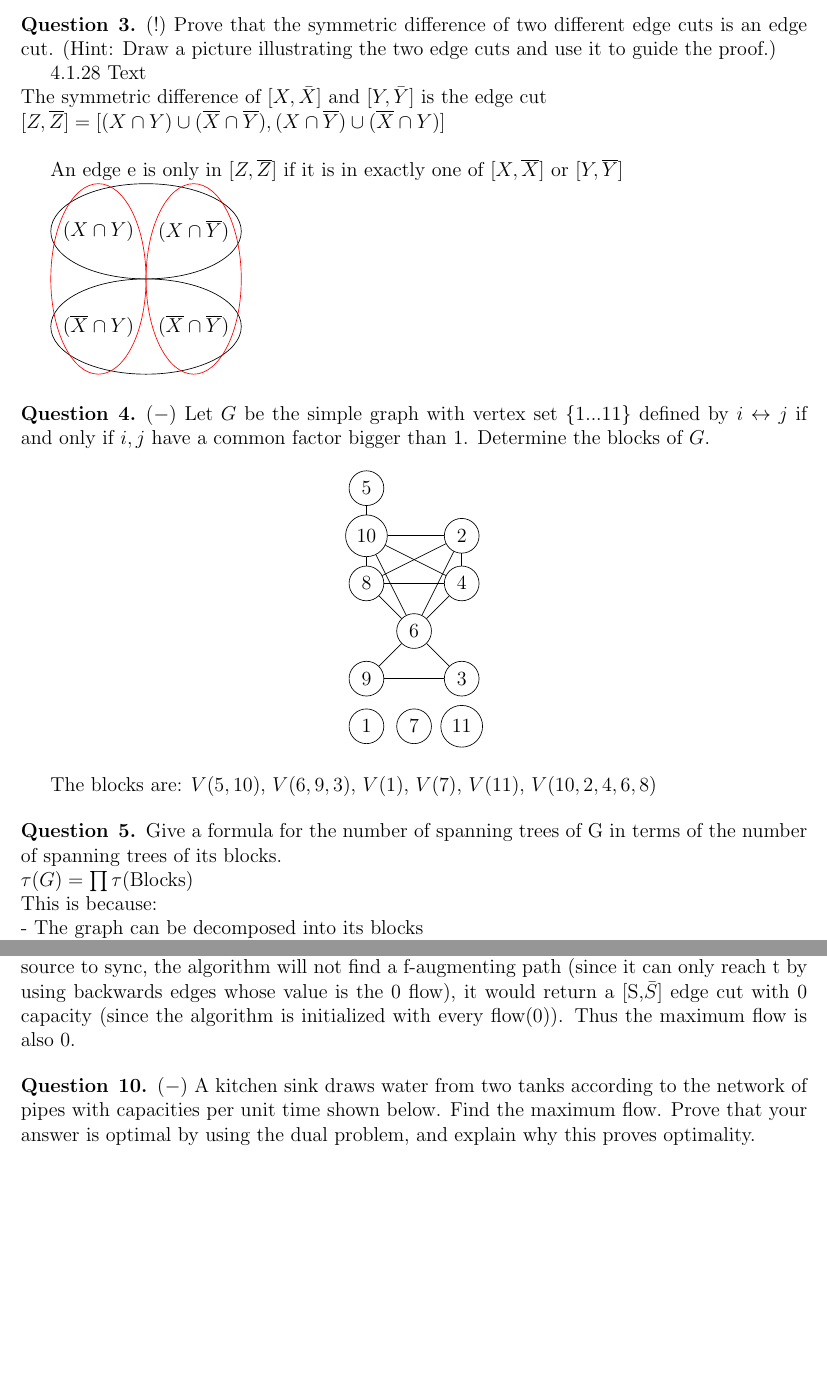
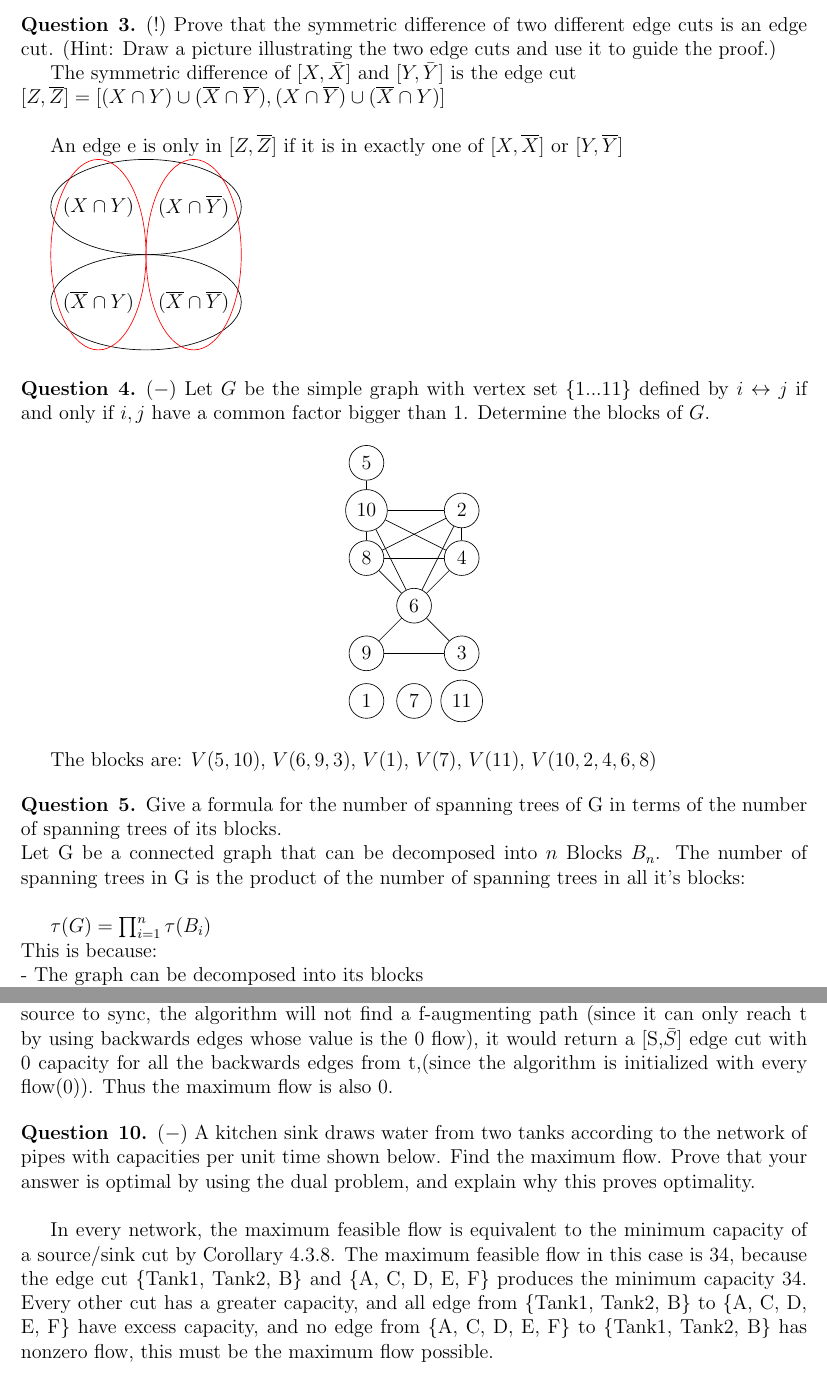
Before and after one commit to aseem96/2018-graph-theory, a LaTeX problem sheet (hw5/HW5.tex): two parts of pages 2 and 4 of 5, joined at a grey line, cut so that both start at the same text, the shorter picture padded with empty space. Compiled offline with pdfLaTeX.

Commit message:
add more words

```diff
--- a/hw5/HW5.tex
+++ b/hw5/HW5.tex
@@ -77,7 +77,6 @@ As $n$ increases, so will $\delta$.  $\delta$ also increases. For $n = 2, k =0,
 
 ($!$) Prove that the symmetric difference of two different edge cuts is an edge cut. (Hint: Draw a picture illustrating the two edge cuts and use it to guide the proof.)
 
-	4.1.28 Text \\
 	The symmetric difference of $[X,\bar{X}]$ and $[Y,\bar{Y}]$ is the edge cut \\
 	$[Z,\overline{Z}] = [(X \cap Y) \cup (\overline{X} \cap \overline{Y}), (X \cap \overline{Y}) \cup (\overline{X} \cap Y)]$\\
 
@@ -133,7 +132,9 @@ The blocks are: $V(5, 10) $, $V(6,9,3)$, $V(1)$, $V(7)$, $V(11)$, $V(10,2,4,6,8)
 
 \begin{question}{5}
 	Give a formula for the number of spanning trees of G in terms of the number of spanning trees of its blocks.	\\
-	$\tau(G) = \prod{\tau(\text{Blocks})}$\\
+	Let G be a connected graph that can be decomposed into $n$ Blocks $B_n$. The number of spanning trees in G is the product of the number of spanning trees in all it's blocks: \\
+
+	$\tau(G) = \prod_{i=1}^{n}\tau(B_i)$\\
 	This is because:\\
 	- The graph can be decomposed into its blocks\\
 	- Any combination of spanning trees of all blocks will still leave the resultant graph (now a spanning tree) connected, as long as the original graph is connected.
@@ -230,13 +231,13 @@ Given a graph $G$ with diameter $d$, we can infer that there is a path with $d+1
 \begin{question}{9}
 In a network $N$, with source $s$ and sink $t$, prove that if there exists no directed ($s, t$)-path then the value of a maximum flow and the capacity of a minimum cut are both zero. (goal: short, elegant, correct proof) \\
 
-If we run the Ford-Fulkerson Algorithm on a graph with no directed (s,t)-path from source to sync, the algorithm will not find a f-augmenting path (since it can only reach t by using backwards edges whose value is the 0 flow), it would return a [S,$\bar{S}$] edge cut with 0 capacity (since the algorithm is initialized with every flow(0)). Thus the maximum flow is also 0.
+If we run the Ford-Fulkerson Algorithm on a graph with no directed (s,t)-path from source to sync, the algorithm will not find a f-augmenting path (since it can only reach t by using backwards edges whose value is the 0 flow), it would return a [S,$\bar{S}$] edge cut with 0 capacity for all the backwards edges from t,(since the algorithm is initialized with every flow(0)). Thus the maximum flow is also 0.
 \end{question}
 
 \begin{question}{10}
 ($-$) A kitchen sink draws water from two tanks according to the network of pipes with capacities per unit time shown below.  Find the maximum flow.  Prove that your answer is optimal by using the dual problem, and explain why this proves optimality.\\
 
-%In every network, the maximum feasible flow is equivalent to the minimum capacity of a source/sink cut by Corollary 4.3.8. The maximum feasible flow in this case is 34, because the edge cut \{Tank1, Tank2, B\} and \{A, C, D, E, F\} produces the minimum capacity 34. Every other cut has a greater capacity. \\
+In every network, the maximum feasible flow is equivalent to the minimum capacity of a source/sink cut by Corollary 4.3.8. The maximum feasible flow in this case is 34, because the edge cut \{Tank1, Tank2, B\} and \{A, C, D, E, F\} produces the minimum capacity 34. Every other cut has a greater capacity, and all edge from \{Tank1, Tank2, B\} to  \{A, C, D, E, F\} have excess capacity, and no edge from  \{A, C, D, E, F\} to \{Tank1, Tank2, B\}  has nonzero flow, this must be the maximum flow possible.\\
 
 \begin{tikzpicture}
 \tikzset{edge/.style = {->,> = latex'}}
```
Also changed, not shown: 1 other file.
